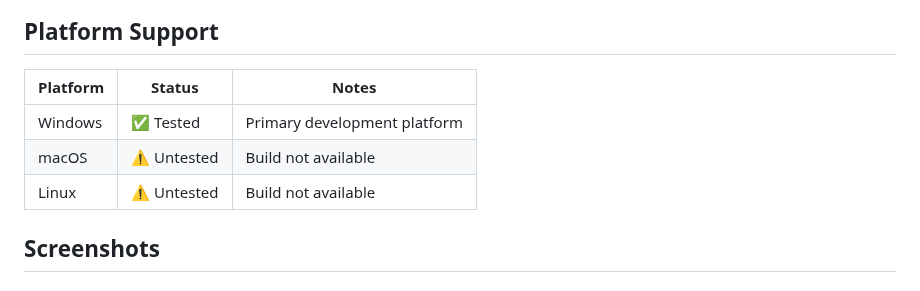
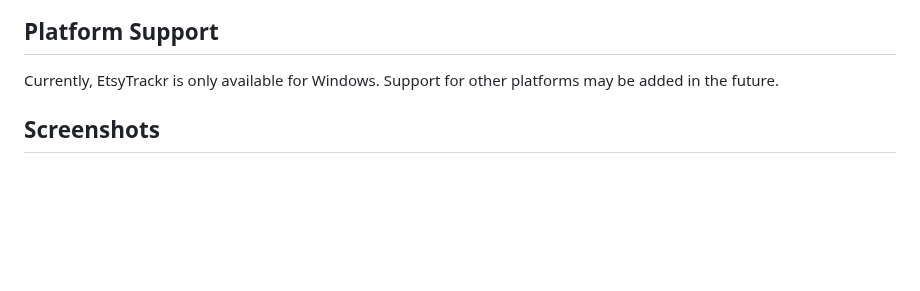
Before and after one commit to Go2Engle/EtsyTrackr, a Markdown page: README.md, the part around the change. Rendered like a GitHub page; blank space fills up the shorter version.

```diff
--- a/README.md
+++ b/README.md
@@ -17,11 +17,7 @@ A desktop application to help Etsy sellers track their business finances, includ
 
 ## Platform Support
 
-| Platform | Status | Notes |
-|----------|--------|-------|
-| Windows  | ✅ Tested | Primary development platform |
-| macOS    | ⚠️ Untested | Build not available |
-| Linux    | ⚠️ Untested | Build not available |
+Currently, EtsyTrackr is only available for Windows. Support for other platforms may be added in the future.
 
 ## Screenshots
 
```
